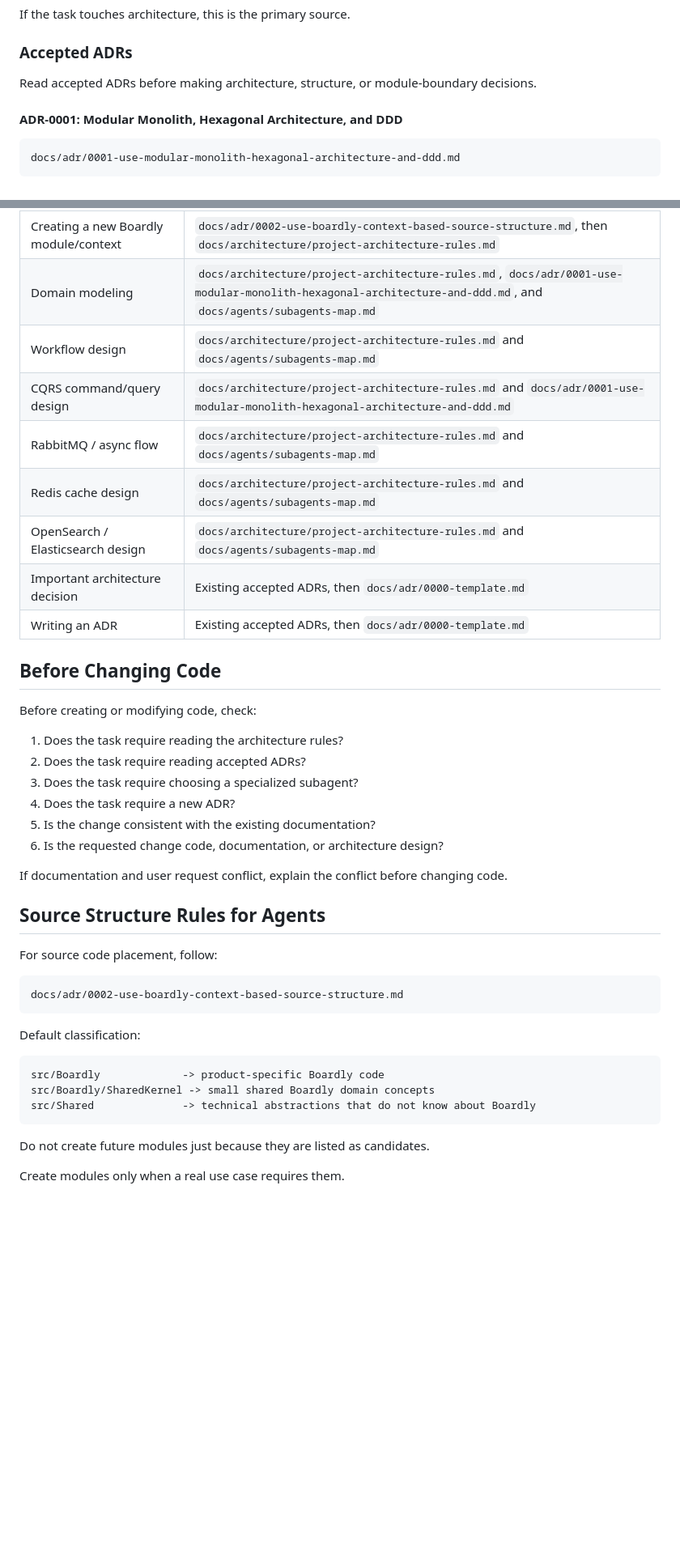
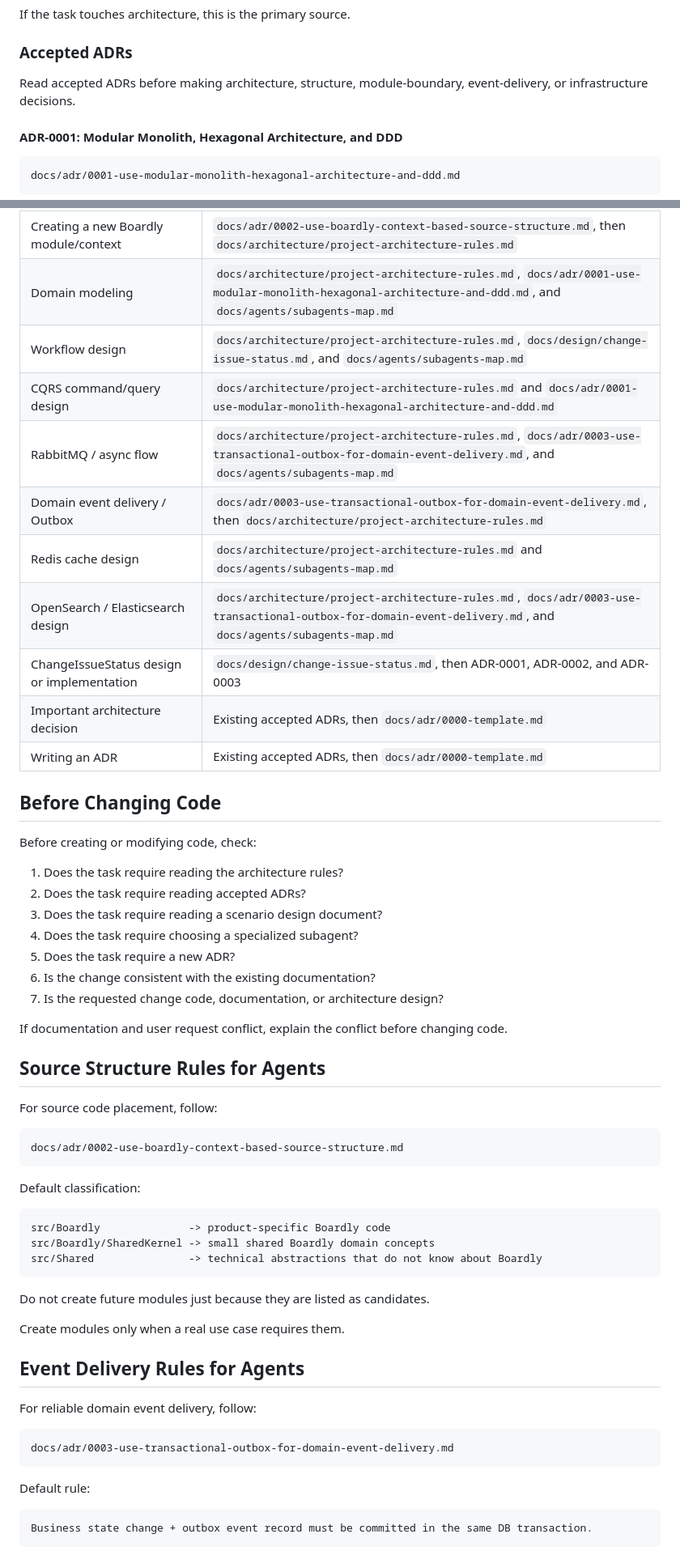
Before and after one commit to AlexanderKopyl/boardly, a Markdown page: AGENTS.md, 2 parts joined by grey strips. Shown at 81% size. Drawn GitHub-style; blank space fills up the shorter version.

````diff
--- a/AGENTS.md
+++ b/AGENTS.md
@@ -44,7 +44,7 @@ If the task touches architecture, this is the primary source.
 
 ### Accepted ADRs
 
-Read accepted ADRs before making architecture, structure, or module-boundary decisions.
+Read accepted ADRs before making architecture, structure, module-boundary, event-delivery, or infrastructure decisions.
 
 #### ADR-0001: Modular Monolith, Hexagonal Architecture, and DDD
 
@@ -147,11 +185,13 @@ Use the documentation like this:
 | Source code placement decision | `docs/adr/0002-use-boardly-context-based-source-structure.md` |
 | Creating a new Boardly module/context | `docs/adr/0002-use-boardly-context-based-source-structure.md`, then `docs/architecture/project-architecture-rules.md` |
 | Domain modeling | `docs/architecture/project-architecture-rules.md`, `docs/adr/0001-use-modular-monolith-hexagonal-architecture-and-ddd.md`, and `docs/agents/subagents-map.md` |
-| Workflow design | `docs/architecture/project-architecture-rules.md` and `docs/agents/subagents-map.md` |
+| Workflow design | `docs/architecture/project-architecture-rules.md`, `docs/design/change-issue-status.md`, and `docs/agents/subagents-map.md` |
 | CQRS command/query design | `docs/architecture/project-architecture-rules.md` and `docs/adr/0001-use-modular-monolith-hexagonal-architecture-and-ddd.md` |
-| RabbitMQ / async flow | `docs/architecture/project-architecture-rules.md` and `docs/agents/subagents-map.md` |
+| RabbitMQ / async flow | `docs/architecture/project-architecture-rules.md`, `docs/adr/0003-use-transactional-outbox-for-domain-event-delivery.md`, and `docs/agents/subagents-map.md` |
+| Domain event delivery / Outbox | `docs/adr/0003-use-transactional-outbox-for-domain-event-delivery.md`, then `docs/architecture/project-architecture-rules.md` |
 | Redis cache design | `docs/architecture/project-architecture-rules.md` and `docs/agents/subagents-map.md` |
-| OpenSearch / Elasticsearch design | `docs/architecture/project-architecture-rules.md` and `docs/agents/subagents-map.md` |
+| OpenSearch / Elasticsearch design | `docs/architecture/project-architecture-rules.md`, `docs/adr/0003-use-transactional-outbox-for-domain-event-delivery.md`, and `docs/agents/subagents-map.md` |
+| ChangeIssueStatus design or implementation | `docs/design/change-issue-status.md`, then ADR-0001, ADR-0002, and ADR-0003 |
 | Important architecture decision | Existing accepted ADRs, then `docs/adr/0000-template.md` |
 | Writing an ADR | Existing accepted ADRs, then `docs/adr/0000-template.md` |
 
@@ -161,10 +201,11 @@ Before creating or modifying code, check:
 
 1. Does the task require reading the architecture rules?
 2. Does the task require reading accepted ADRs?
-3. Does the task require choosing a specialized subagent?
-4. Does the task require a new ADR?
-5. Is the change consistent with the existing documentation?
-6. Is the requested change code, documentation, or architecture design?
+3. Does the task require reading a scenario design document?
+4. Does the task require choosing a specialized subagent?
+5. Does the task require a new ADR?
+6. Is the change consistent with the existing documentation?
+7. Is the requested change code, documentation, or architecture design?
 
 If documentation and user request conflict, explain the conflict before changing code.
 
@@ -179,11 +220,26 @@ docs/adr/0002-use-boardly-context-based-source-structure.md
 Default classification:
 
 ```text
-src/Boardly             -> product-specific Boardly code
+src/Boardly              -> product-specific Boardly code
 src/Boardly/SharedKernel -> small shared Boardly domain concepts
-src/Shared              -> technical abstractions that do not know about Boardly
+src/Shared               -> technical abstractions that do not know about Boardly
 ```
 
 Do not create future modules just because they are listed as candidates.
 
 Create modules only when a real use case requires them.
+
+## Event Delivery Rules for Agents
+
+For reliable domain event delivery, follow:
+
+```text
+docs/adr/0003-use-transactional-outbox-for-domain-event-delivery.md
+```
+
+Default rule:
+
+```text
+Business state change + outbox event record must be committed in the same DB transaction.
+```
+
````
Also changed, not shown: other parts of AGENTS.md (+57 -2 lines).
